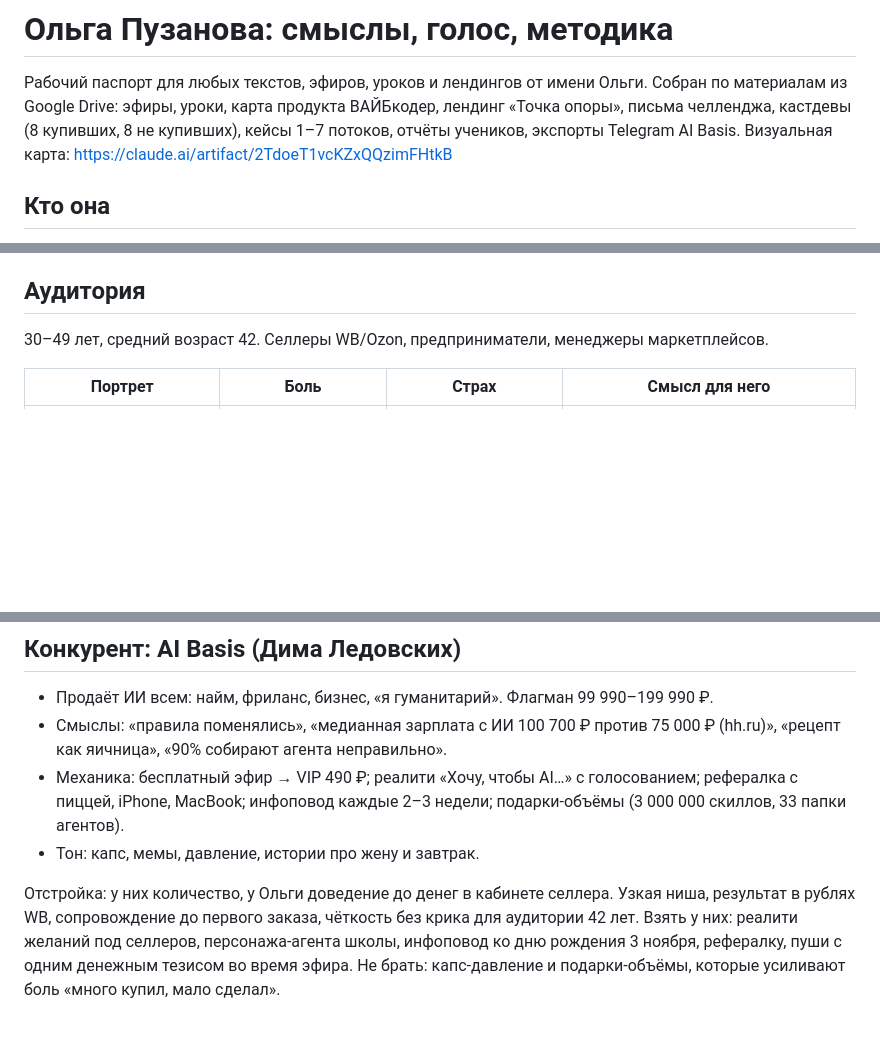
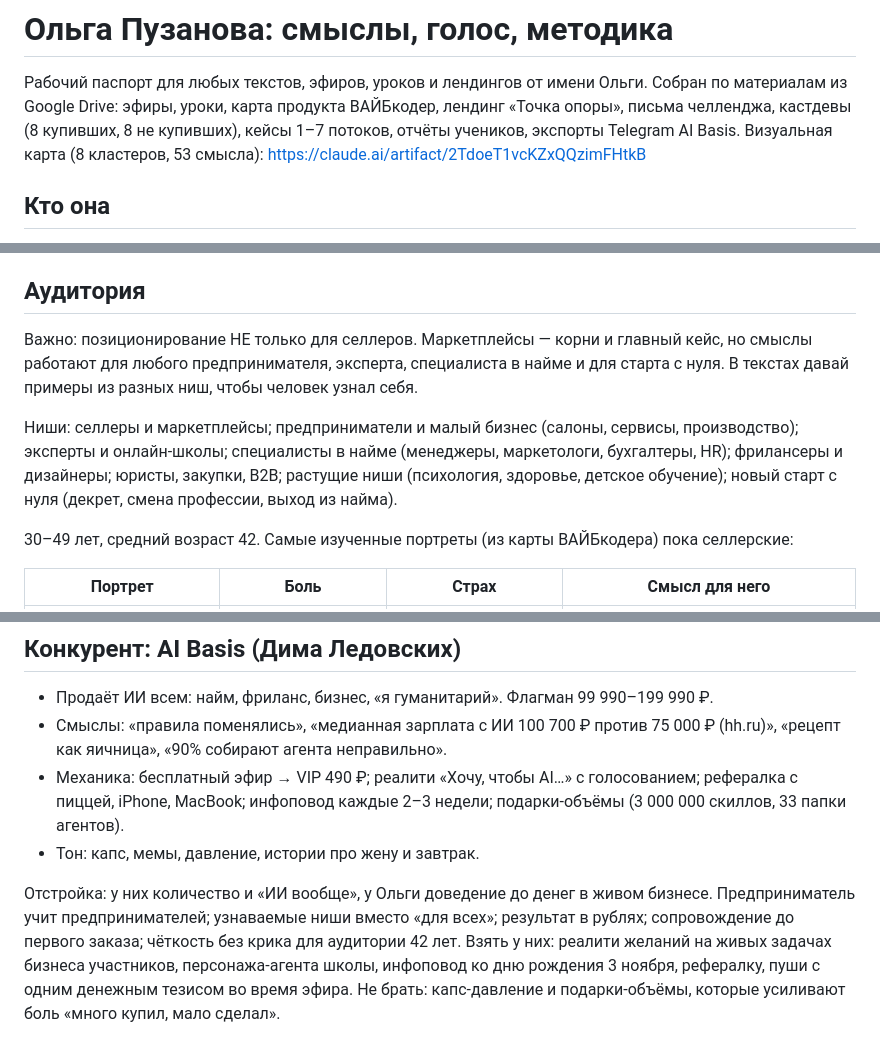
Before and after one commit to olgapuzanova0311-art/a, a Markdown page: brand/olga-puzanova-smysly.md, 3 parts joined by grey strips. GitHub-like rendering; blank space fills up the shorter version.

Commit message:
Broaden brand positioning beyond marketplace sellers
Co-Authored-By: Claude Opus 5.5 <noreply@anthropic.com>
Claude-Session: https://claude.ai/code/session_01YJ46gFNh2tqyNbJXRrCkHc

```diff
--- a/brand/olga-puzanova-smysly.md
+++ b/brand/olga-puzanova-smysly.md
@@ -2,7 +2,7 @@
 
 Рабочий паспорт для любых текстов, эфиров, уроков и лендингов от имени Ольги.
 Собран по материалам из Google Drive: эфиры, уроки, карта продукта ВАЙБкодер, лендинг «Точка опоры», письма челленджа, кастдевы (8 купивших, 8 не купивших), кейсы 1–7 потоков, отчёты учеников, экспорты Telegram AI Basis.
-Визуальная карта: https://claude.ai/artifact/2TdoeT1vcKZxQQzimFHtkB
+Визуальная карта (8 кластеров, 53 смысла): https://claude.ai/artifact/2TdoeT1vcKZxQQzimFHtkB
 
 ## Кто она
 
@@ -14,7 +14,11 @@
 
 ## Аудитория
 
-30–49 лет, средний возраст 42. Селлеры WB/Ozon, предприниматели, менеджеры маркетплейсов.
+Важно: позиционирование НЕ только для селлеров. Маркетплейсы — корни и главный кейс, но смыслы работают для любого предпринимателя, эксперта, специалиста в найме и для старта с нуля. В текстах давай примеры из разных ниш, чтобы человек узнал себя.
+
+Ниши: селлеры и маркетплейсы; предприниматели и малый бизнес (салоны, сервисы, производство); эксперты и онлайн-школы; специалисты в найме (менеджеры, маркетологи, бухгалтеры, HR); фрилансеры и дизайнеры; юристы, закупки, B2B; растущие ниши (психология, здоровье, детское обучение); новый старт с нуля (декрет, смена профессии, выход из найма).
+
+30–49 лет, средний возраст 42. Самые изученные портреты (из карты ВАЙБкодера) пока селлерские:
 
 | Портрет | Боль | Страх | Смысл для него |
 |---|---|---|---|
@@ -84,6 +88,6 @@ AI-старт 490 ₽ → «Точка опоры» 12 999 ₽ за 3 месяц
 - Механика: бесплатный эфир → VIP 490 ₽; реалити «Хочу, чтобы AI…» с голосованием; рефералка с пиццей, iPhone, MacBook; инфоповод каждые 2–3 недели; подарки-объёмы (3 000 000 скиллов, 33 папки агентов).
 - Тон: капс, мемы, давление, истории про жену и завтрак.
 
-Отстройка: у них количество, у Ольги доведение до денег в кабинете селлера. Узкая ниша, результат в рублях WB, сопровождение до первого заказа, чёткость без крика для аудитории 42 лет.
-Взять у них: реалити желаний под селлеров, персонажа-агента школы, инфоповод ко дню рождения 3 ноября, рефералку, пуши с одним денежным тезисом во время эфира.
+Отстройка: у них количество и «ИИ вообще», у Ольги доведение до денег в живом бизнесе. Предприниматель учит предпринимателей; узнаваемые ниши вместо «для всех»; результат в рублях; сопровождение до первого заказа; чёткость без крика для аудитории 42 лет.
+Взять у них: реалити желаний на живых задачах бизнеса участников, персонажа-агента школы, инфоповод ко дню рождения 3 ноября, рефералку, пуши с одним денежным тезисом во время эфира.
 Не брать: капс-давление и подарки-объёмы, которые усиливают боль «много купил, мало сделал».
```
